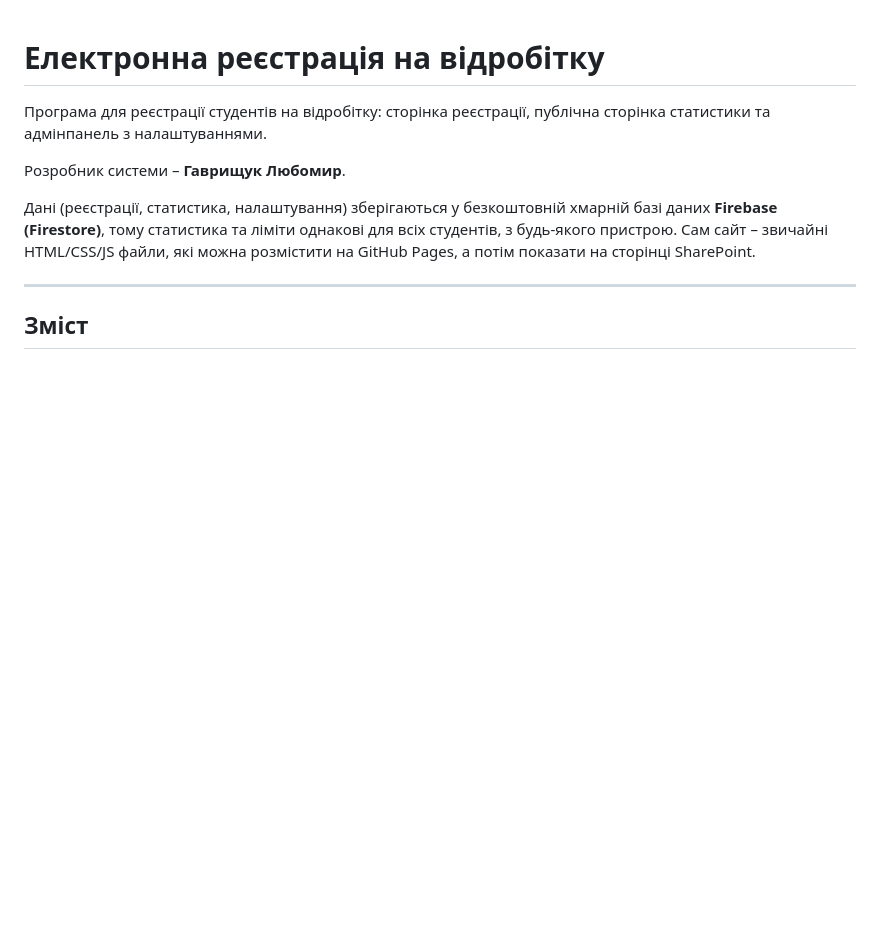
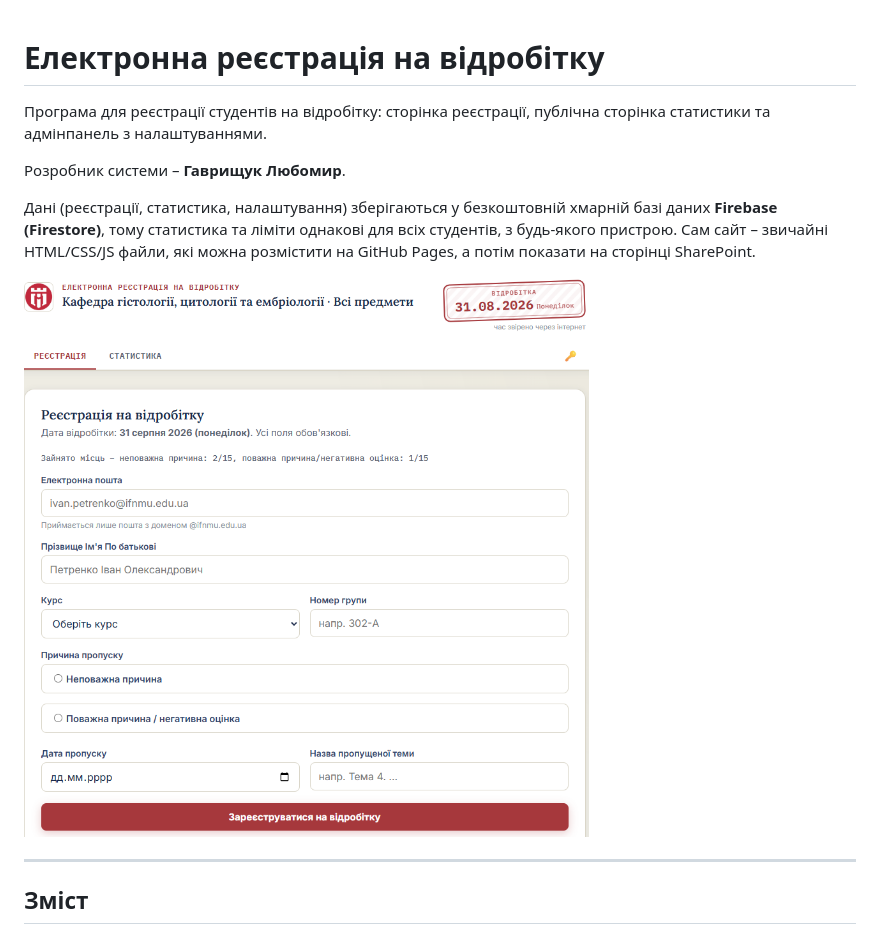
Before and after one commit to Thebestrazorex/rework-gystology, a Markdown page: README.md, the part around the change. GitHub-like rendering; blank space fills up the shorter version.

```diff
--- a/README.md
+++ b/README.md
@@ -10,6 +10,8 @@
 однакові для всіх студентів, з будь-якого пристрою. Сам сайт – звичайні
 HTML/CSS/JS файли, які можна розмістити на GitHub Pages, а потім
 показати на сторінці SharePoint.
+
+![Скріншот програми](screenshot.png)
 
 ---
 
```
